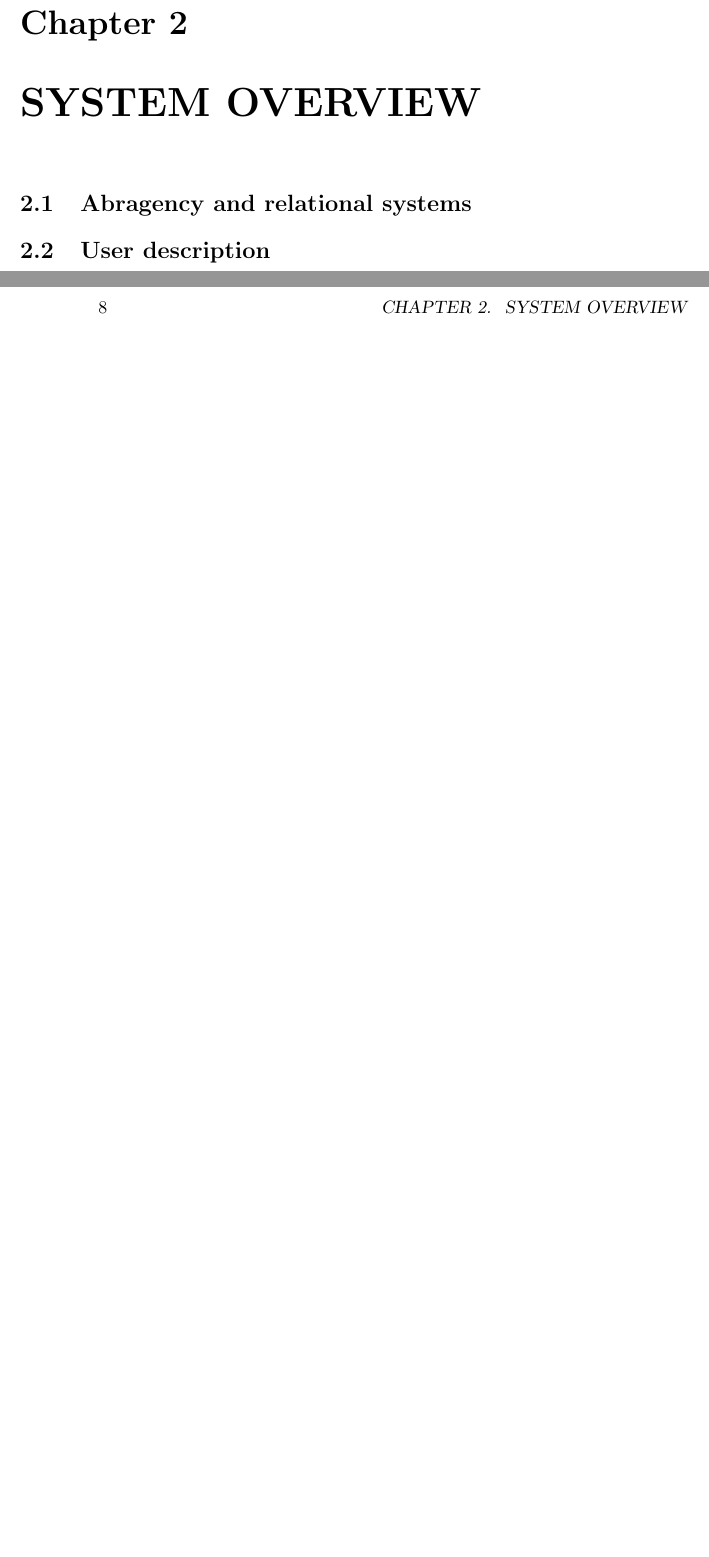
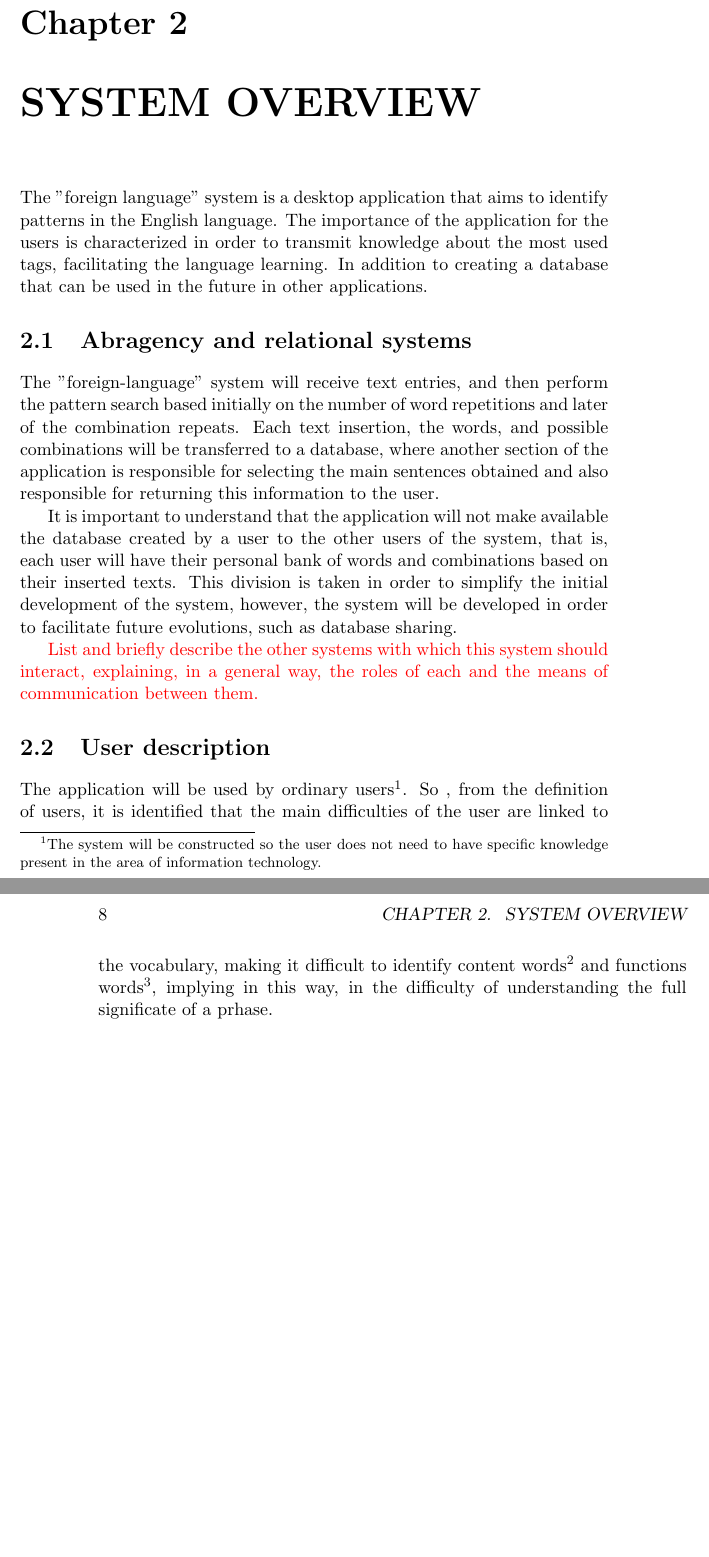
Before and after one commit to felipecaggi/foreign-language, a LaTeX book (_development-process_/documents/requirements-document/requirements-document.tex): two parts of pages 7 and 8 of 13, joined at a grey line, cut so that both start at the same text, the shorter picture padded with empty space. Compiled offline with pdfLaTeX.

Commit message:
[sysan_busmdl_003] Fills chapter 2 of the requirements document

```diff
--- a/_development-process_/documents/requirements-document/requirements-document.tex
+++ b/_development-process_/documents/requirements-document/requirements-document.tex
@@ -2,6 +2,15 @@
 
 % chapters numbered without interruption (numbering through parts)
 \makeatletter\@addtoreset{chapter}{part}\makeatother
+
+ \usepackage{color}
+
+ \definecolor{Blue}{rgb}{0,0,0.9}
+
+ \definecolor{Red}{rgb}{1,0,0}
+
+
+
 
 \begin{document}
 
@@ -58,8 +67,20 @@
 
 	\chapter{SYSTEM OVERVIEW}
 
+		The "foreign language" system is a desktop application that aims to identify patterns in the English language.
+The importance of the application for the users is characterized in order to transmit knowledge about the most used tags, facilitating the language learning. In addition to creating a database that can be used in the future in other applications.
+
 		\section{Abragency and relational systems}
+
+			The "foreign-language" system will receive text entries, and then perform the pattern search based initially on the number of word repetitions and later of the combination repeats. Each text insertion, the words, and possible combinations will be transferred to a database, where another section of the application is responsible for selecting the main sentences obtained and also responsible for returning this information to the user.
+
+			It is important to understand that the application will not make available the database created by a user to the other users of the system, that is, each user will have their personal bank of words and combinations based on their inserted texts. This division is taken in order to simplify the initial development of the system, however, the system will be developed in order to facilitate future evolutions, such as database sharing.
+
+  			\textcolor{Red}{List and briefly describe the other systems with which this system should interact, explaining, in a general way, the roles of each and the means of communication between them.}
+
 		\section{User description}
+
+			The application will be used by ordinary users\footnote{The system will be constructed so the user does not need to have specific knowledge present in the area of information technology.}. So , from the definition of users, it is identified that the main difficulties of the user are linked to the vocabulary, making it difficult to identify content words\footnote{Content words are the most important words in a sentence. They express the idea of what we mean.} and functions words\footnote{Function words are words that help us connect important information. They are the words that make the sentences grammatically correct.}, implying in this way, in the difficulty of understanding the full significate of a prhase.
 
 	\chapter{FUNCTIONAL REQUIREMENTS}
 
```
Also changed, not shown: _development-process_/documents/requirements-document/requirements-document.pdf.
